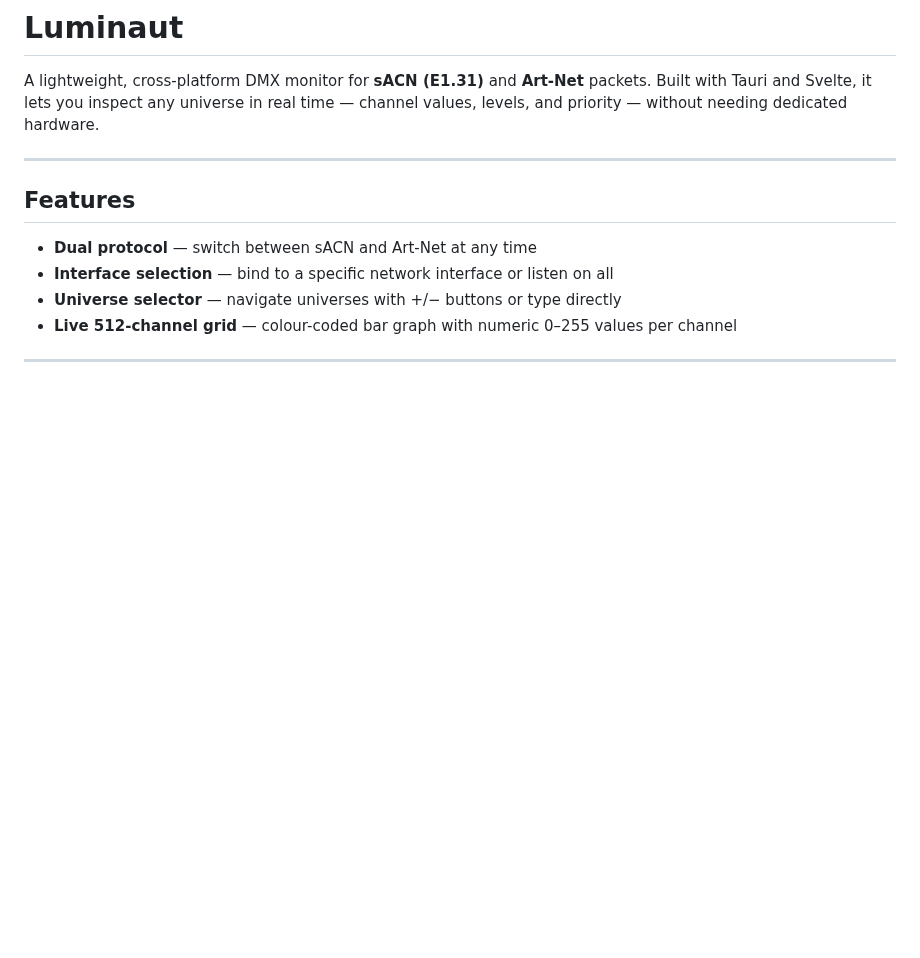
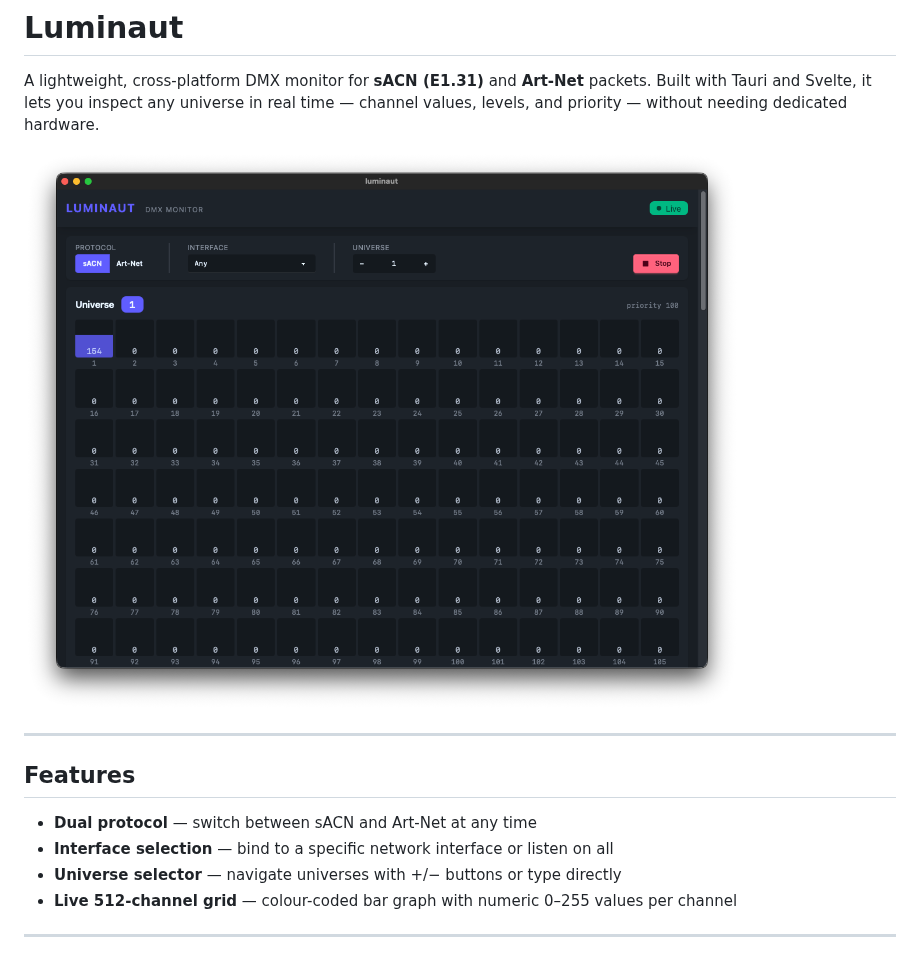
Before and after one commit to lukas-runge/luminaut, a Markdown page: README.md, the part around the change. Drawn GitHub-style; pictures changed too: app.png (added); blank space fills up the shorter version.

Commit message:
docs: :memo: add app image

```diff
--- a/README.md
+++ b/README.md
@@ -1,6 +1,8 @@
 # Luminaut
 
 A lightweight, cross-platform DMX monitor for **sACN (E1.31)** and **Art-Net** packets. Built with Tauri and Svelte, it lets you inspect any universe in real time — channel values, levels, and priority — without needing dedicated hardware.
+
+![](./app.png)
 
 ---
 
```
